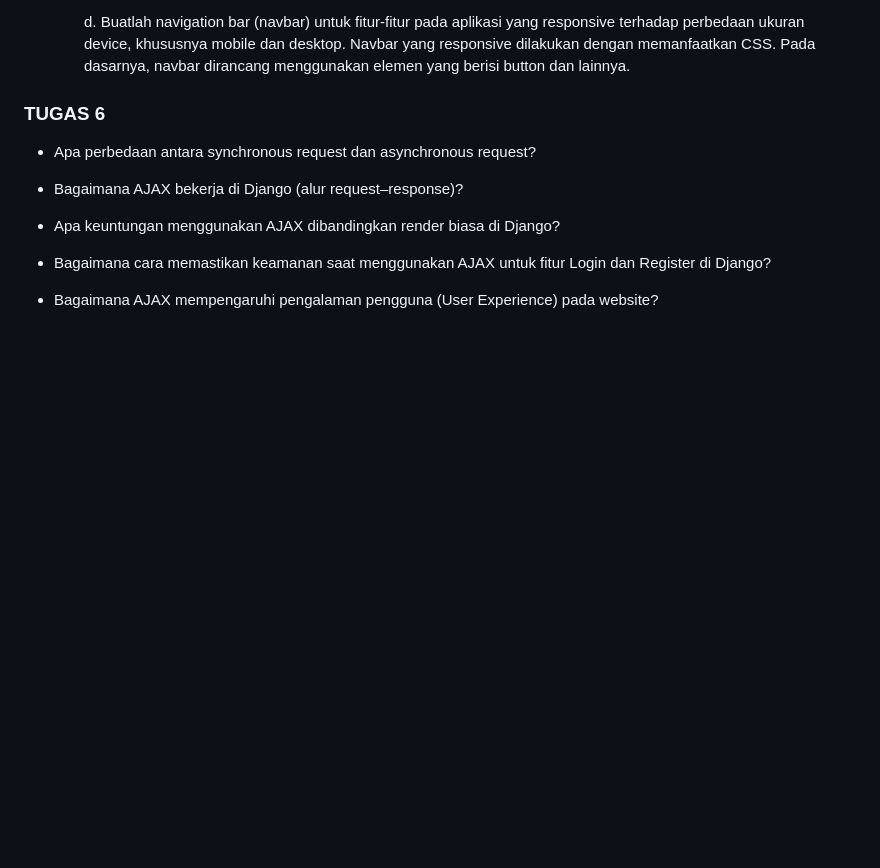
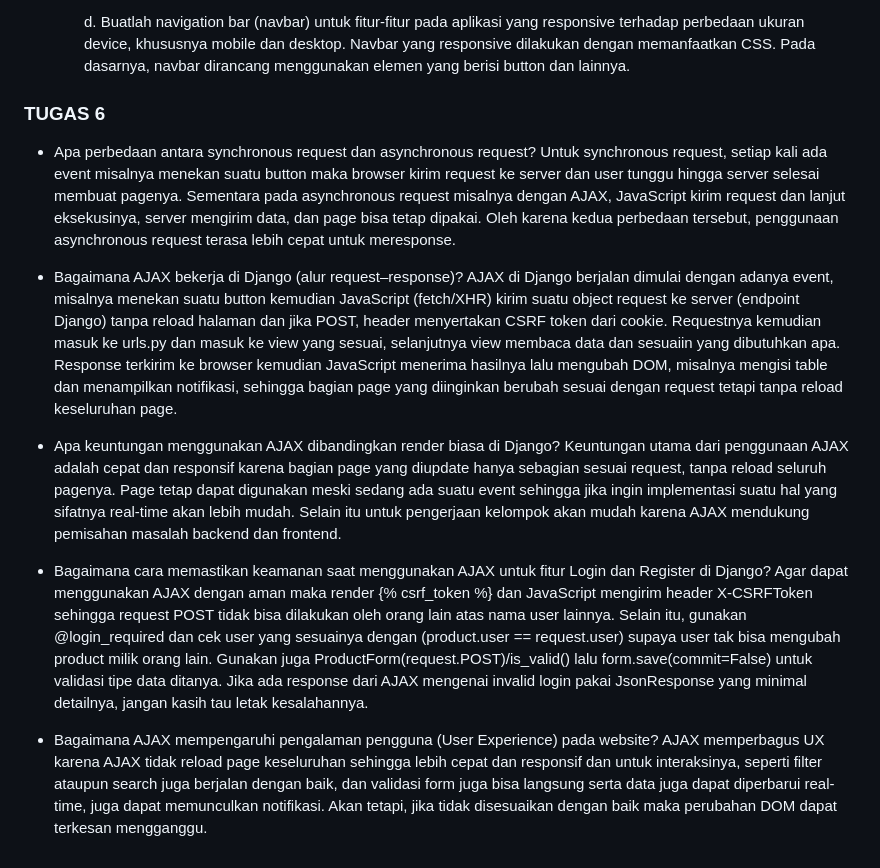
Before and after one commit to annisafakhira/laju, a Markdown page: README.md, the part around the change. GitHub-like rendering; blank space fills up the shorter version.

Commit message:
README DONE

```diff
--- a/README.md
+++ b/README.md
@@ -122,11 +122,16 @@ Link PWS: https://annisa-fakhira41-laju.pbp.cs.ui.ac.id
 
 ### TUGAS 6
 - Apa perbedaan antara synchronous request dan asynchronous request?
+    Untuk synchronous request, setiap kali ada event misalnya menekan suatu button maka browser kirim request ke server dan user tunggu hingga server selesai membuat pagenya. Sementara pada asynchronous request misalnya dengan AJAX, JavaScript kirim request dan lanjut eksekusinya, server mengirim data, dan page bisa tetap dipakai. Oleh karena kedua perbedaan tersebut, penggunaan asynchronous request terasa lebih cepat untuk meresponse.
 
 - Bagaimana AJAX bekerja di Django (alur request–response)?
+    AJAX di Django berjalan dimulai dengan adanya event, misalnya menekan suatu button kemudian JavaScript (fetch/XHR) kirim suatu object request ke server (endpoint Django) tanpa reload halaman dan jika POST, header menyertakan CSRF token dari cookie. Requestnya kemudian masuk ke urls.py dan masuk ke view yang sesuai, selanjutnya view membaca data dan sesuaiin yang dibutuhkan apa. Response terkirim ke browser kemudian JavaScript menerima hasilnya lalu mengubah DOM, misalnya mengisi table dan menampilkan notifikasi, sehingga bagian page yang diinginkan berubah sesuai dengan request tetapi tanpa reload keseluruhan page.
 
 - Apa keuntungan menggunakan AJAX dibandingkan render biasa di Django?
+    Keuntungan utama dari penggunaan AJAX adalah cepat dan responsif karena bagian page yang diupdate hanya sebagian sesuai request, tanpa reload seluruh pagenya. Page tetap dapat digunakan meski sedang ada suatu event sehingga jika ingin implementasi suatu hal yang sifatnya real-time akan lebih mudah. Selain itu untuk pengerjaan kelompok akan mudah karena AJAX mendukung pemisahan masalah backend dan frontend.
 
 - Bagaimana cara memastikan keamanan saat menggunakan AJAX untuk fitur Login dan Register di Django?
+    Agar dapat menggunakan AJAX dengan aman maka render {% csrf_token %} dan JavaScript mengirim header X-CSRFToken sehingga request POST tidak bisa dilakukan oleh orang lain atas nama user lainnya. Selain itu, gunakan @login_required dan cek user yang sesuainya dengan (product.user == request.user) supaya user tak bisa mengubah product milik orang lain. Gunakan juga ProductForm(request.POST)/is_valid() lalu form.save(commit=False) untuk validasi tipe data ditanya. Jika ada response dari AJAX mengenai invalid login pakai JsonResponse yang minimal detailnya, jangan kasih tau letak kesalahannya.
 
 - Bagaimana AJAX mempengaruhi pengalaman pengguna (User Experience) pada website?
+    AJAX memperbagus UX karena AJAX tidak reload page keseluruhan sehingga lebih cepat dan responsif dan untuk interaksinya, seperti filter ataupun search juga berjalan dengan baik, dan validasi form juga bisa langsung serta data juga dapat diperbarui real-time, juga dapat memunculkan notifikasi. Akan tetapi, jika tidak disesuaikan dengan baik maka perubahan DOM dapat terkesan mengganggu.
```
